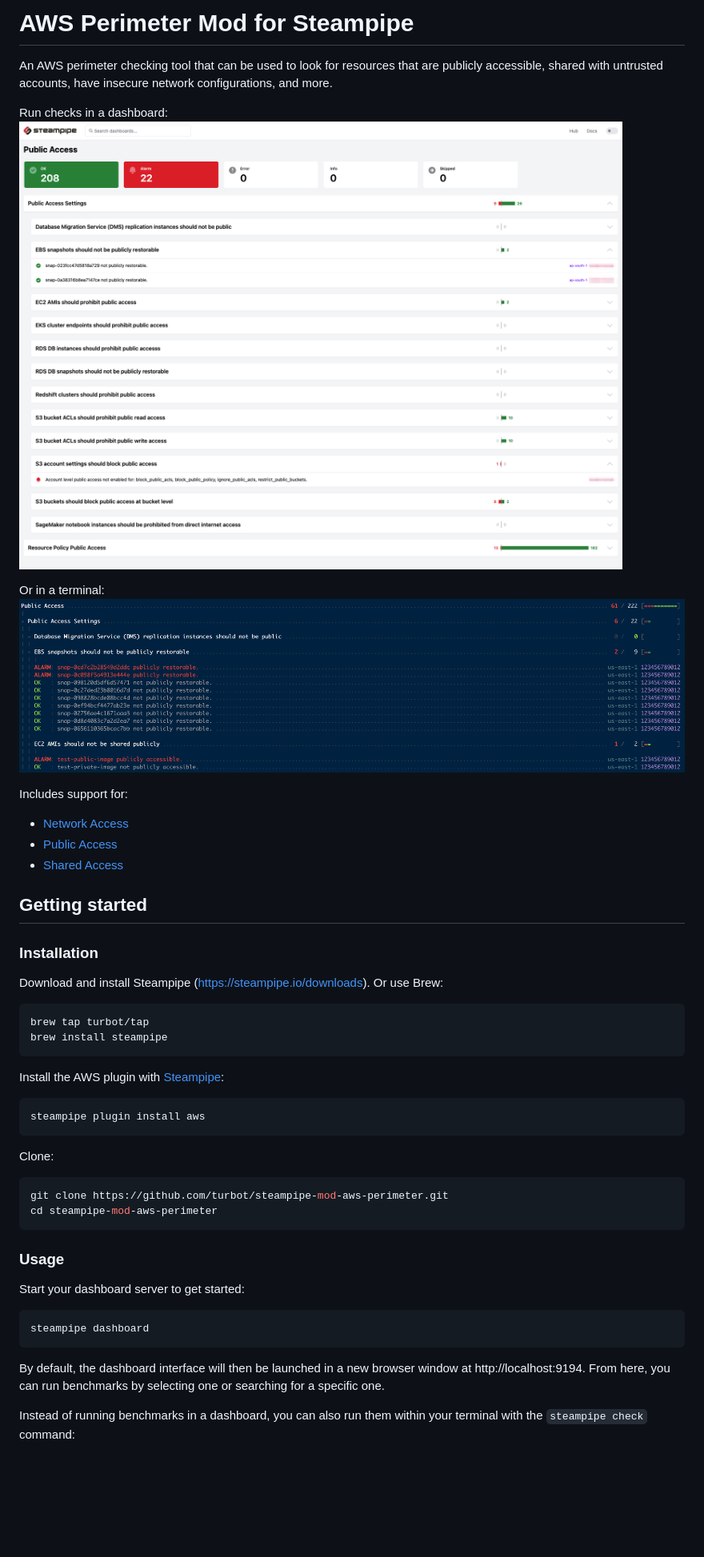
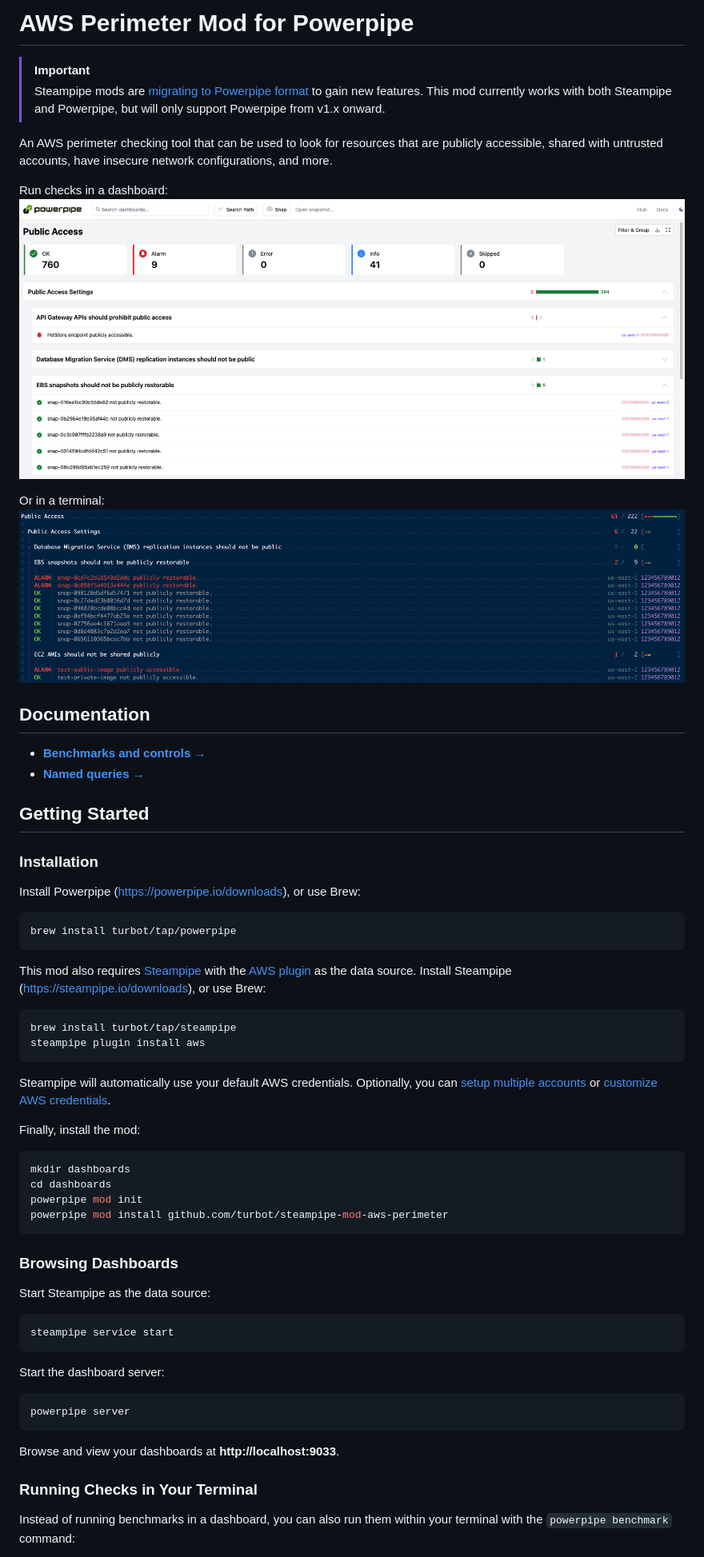
Before and after one commit to turbot/steampipe-mod-aws-perimeter, a Markdown page: README.md, the part around one of its changes. Shown at 80% size. Rendered like a GitHub page; pictures changed too: docs/images/aws_perimeter_public_access_dashboard.png; blank space fills up the shorter version.

````diff
--- a/README.md
+++ b/README.md
@@ -1,4 +1,7 @@
-# AWS Perimeter Mod for Steampipe
+# AWS Perimeter Mod for Powerpipe
+
+> [!IMPORTANT]
+> Steampipe mods are [migrating to Powerpipe format](https://powerpipe.io) to gain new features. This mod currently works with both Steampipe and Powerpipe, but will only support Powerpipe from v1.x onward.
 
 An AWS perimeter checking tool that can be used to look for resources that are publicly accessible, shared with untrusted accounts, have insecure network configurations, and more.
 
@@ -8,48 +11,57 @@ Run checks in a dashboard:
 Or in a terminal:
 ![image](https://raw.githubusercontent.com/turbot/steampipe-mod-aws-perimeter/main/docs/images/aws_perimeter_public_access_output.png)
 
-Includes support for:
+## Documentation
 
-* [Network Access](https://hub.steampipe.io/mods/turbot/aws_perimeter/controls/benchmark.network_access)
-* [Public Access](https://hub.steampipe.io/mods/turbot/aws_perimeter/controls/benchmark.public_access)
-* [Shared Access](https://hub.steampipe.io/mods/turbot/aws_perimeter/controls/benchmark.shared_access)
+- **[Benchmarks and controls →](https://hub.powerpipe.io/mods/turbot/aws_perimeter/controls)**
+- **[Named queries →](https://hub.powerpipe.io/mods/turbot/aws_perimeter/queries)**
 
-## Getting started
+## Getting Started
 
 ### Installation
 
-Download and install Steampipe (https://steampipe.io/downloads). Or use Brew:
+Install Powerpipe (https://powerpipe.io/downloads), or use Brew:
 
 ```sh
-brew tap turbot/tap
-brew install steampipe
+brew install turbot/tap/powerpipe
 ```
 
-Install the AWS plugin with [Steampipe](https://steampipe.io):
+This mod also requires [Steampipe](https://steampipe.io) with the [AWS plugin](https://hub.steampipe.io/plugins/turbot/aws) as the data source. Install Steampipe (https://steampipe.io/downloads), or use Brew:
 
 ```sh
+brew install turbot/tap/steampipe
 steampipe plugin install aws
 ```
 
-Clone:
+Steampipe will automatically use your default AWS credentials. Optionally, you can [setup multiple accounts](https://hub.steampipe.io/plugins/turbot/aws#multi-account-connections) or [customize AWS credentials](https://hub.steampipe.io/plugins/turbot/aws#configuring-aws-credentials).
+
+Finally, install the mod:
 
 ```sh
-git clone https://github.com/turbot/steampipe-mod-aws-perimeter.git
-cd steampipe-mod-aws-perimeter
+mkdir dashboards
+cd dashboards
+powerpipe mod init
+powerpipe mod install github.com/turbot/steampipe-mod-aws-perimeter
 ```
 
-### Usage
+### Browsing Dashboards
 
-Start your dashboard server to get started:
+Start Steampipe as the data source:
 
 ```sh
-steampipe dashboard
+steampipe service start
 ```
 
-By default, the dashboard interface will then be launched in a new browser
-window at http://localhost:9194. From here, you can run benchmarks by
-selecting one or searching for a specific one.
+Start the dashboard server:
+
+```sh
+powerpipe server
+```
+
+Browse and view your dashboards at **http://localhost:9033**.
+
+### Running Checks in Your Terminal
 
 Instead of running benchmarks in a dashboard, you can also run them within your
-terminal with the `steampipe check` command:
+terminal with the `powerpipe benchmark` command:
 
````
Also changed, not shown: other parts of README.md (+30 -32 lines), .github/ISSUE_TEMPLATE/bug_report.md (+3 -0 lines), docs/index.md (+55 -59 lines), docs/images/aws_perimeter_dashboard.png, docs/images/aws_perimeter_network_access_dashboard.png, docs/images/aws_perimeter_public_access_console.png (added), docs/images/aws_perimeter_shared_access_dashboard.png, 3 other files.
